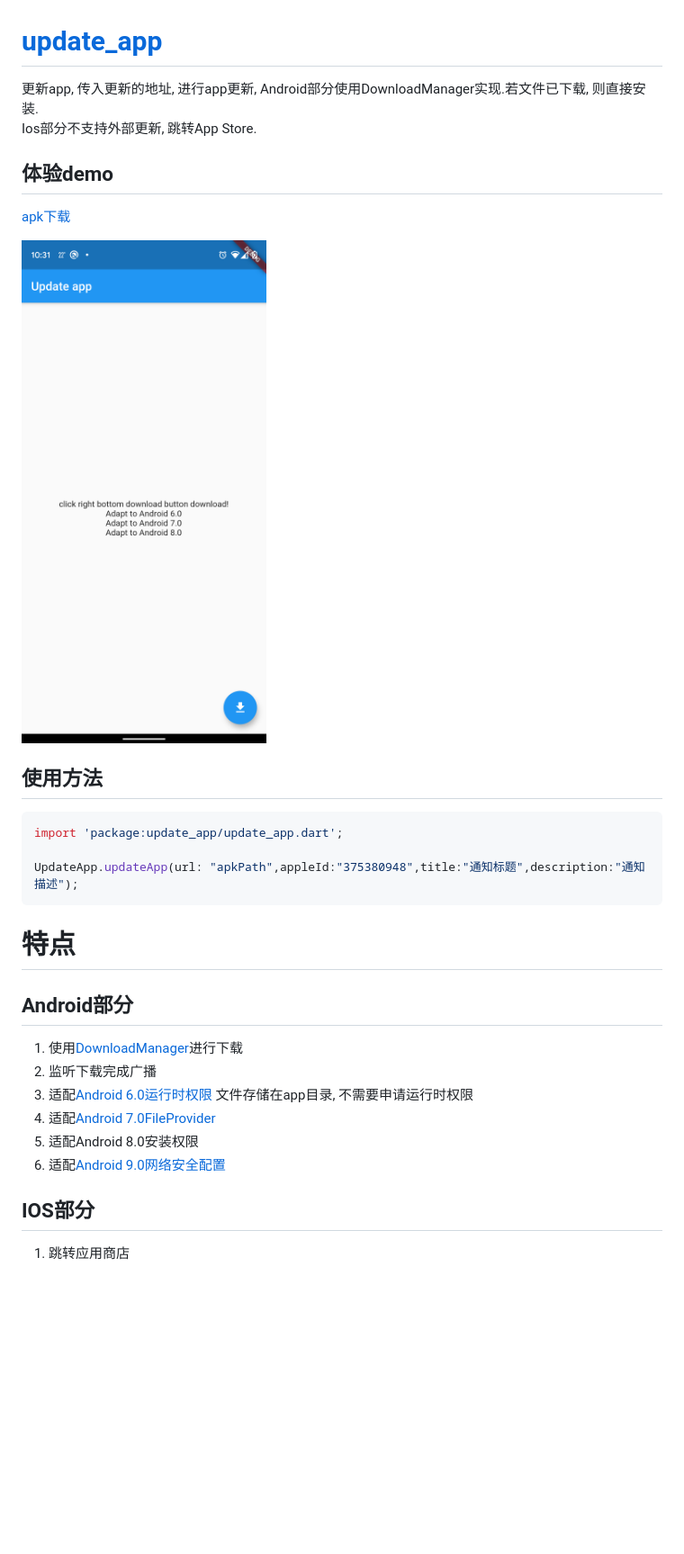
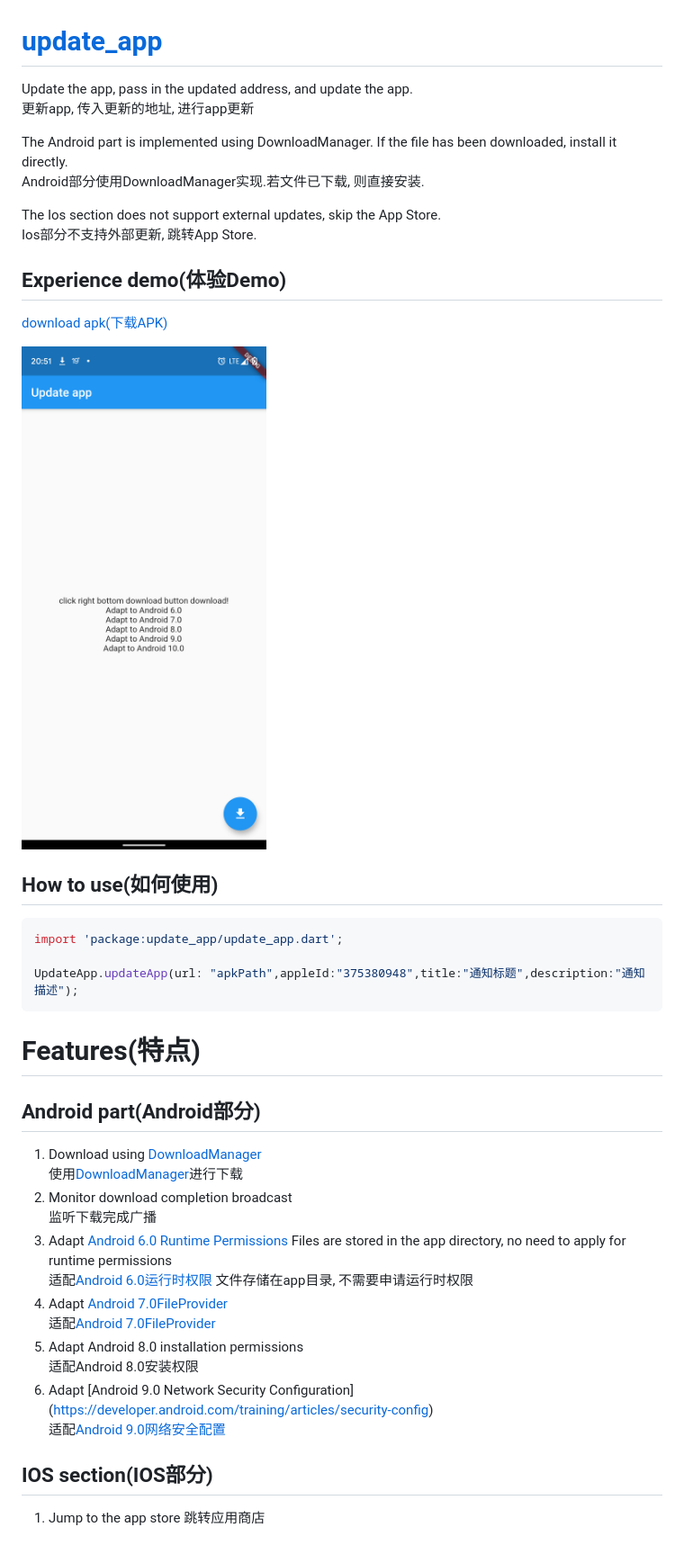
Before and after one commit to mofada/flutter_update_app, a Markdown page: README.md, the part around the change. Shown: that part at 90% size. Rendered like a GitHub page; pictures changed too: images/screen.png; blank space fills up the shorter version.

Commit message:
1.根据pub.dev修改信息

````diff
--- a/README.md
+++ b/README.md
@@ -1,28 +1,41 @@
 # [update_app](https://pub.dev/packages/update_app)
-更新app, 传入更新的地址, 进行app更新,
+Update the app, pass in the updated address, and update the app.
+更新app, 传入更新的地址, 进行app更新
+
+The Android part is implemented using DownloadManager. If the file has been downloaded, install it directly.
 Android部分使用DownloadManager实现.若文件已下载, 则直接安装.
+
+The Ios section does not support external updates, skip the App Store.
 Ios部分不支持外部更新, 跳转App Store.
 
-## 体验demo
-[apk下载](apks/app-debug.apk)
+## Experience demo(体验Demo)
+[download apk(下载APK)](apks/app-debug.apk)
 
 ![screen](images/screen.png)
 
-## 使用方法
+## How to use(如何使用)
 ```dart
 import 'package:update_app/update_app.dart';
 
 UpdateApp.updateApp(url: "apkPath",appleId:"375380948",title:"通知标题",description:"通知描述");
 ```
 
-# 特点
-## Android部分
-1. 使用[DownloadManager](https://developer.android.com/reference/android/app/DownloadManager)进行下载
-2. 监听下载完成广播
-3. 适配[Android 6.0运行时权限](https://developer.android.com/training/permissions/requesting?hl=zh-cn) 文件存储在app目录, 不需要申请运行时权限
-4. 适配[Android 7.0FileProvider](https://developer.android.com/reference/android/support/v4/content/FileProvider)
-5. 适配Android 8.0安装权限
-6. 适配[Android 9.0网络安全配置](https://developer.android.com/training/articles/security-config)
 
-## IOS部分
-1. 跳转应用商店
+# Features(特点)
+## Android part(Android部分)
+1. Download using [DownloadManager](https://developer.android.com/reference/android/app/DownloadManager)
+   使用[DownloadManager](https://developer.android.com/reference/android/app/DownloadManager)进行下载
+2. Monitor download completion broadcast
+   监听下载完成广播
+3. Adapt [Android 6.0 Runtime Permissions](https://developer.android.com/training/permissions/requesting?hl=en) Files are stored in the app directory, no need to apply for runtime permissions
+   适配[Android 6.0运行时权限](https://developer.android.com/training/permissions/requesting?hl=zh-cn) 文件存储在app目录, 不需要申请运行时权限
+4. Adapt [Android 7.0FileProvider](https://developer.android.com/reference/android/support/v4/content/FileProvider)
+   适配[Android 7.0FileProvider](https://developer.android.com/reference/android/support/v4/content/FileProvider)
+5. Adapt Android 8.0 installation permissions
+   适配Android 8.0安装权限
+6. Adapt [Android 9.0 Network Security Configuration] (https://developer.android.com/training/articles/security-config)
+   适配[Android 9.0网络安全配置](https://developer.android.com/training/articles/security-config)
+
+## IOS section(IOS部分)
+1. Jump to the app store
+   跳转应用商店
````
Also changed, not shown: CHANGELOG.md (+9 -0 lines), 8 other files.
